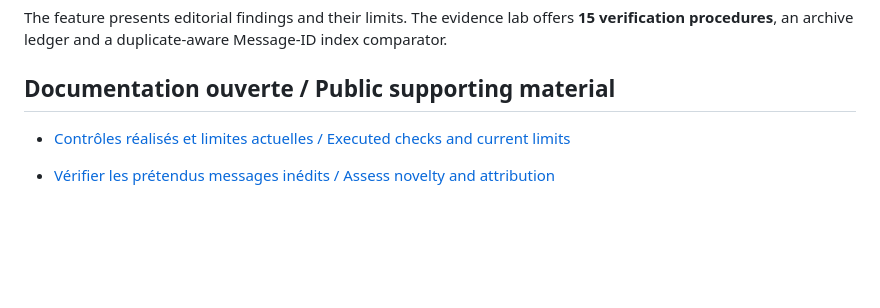
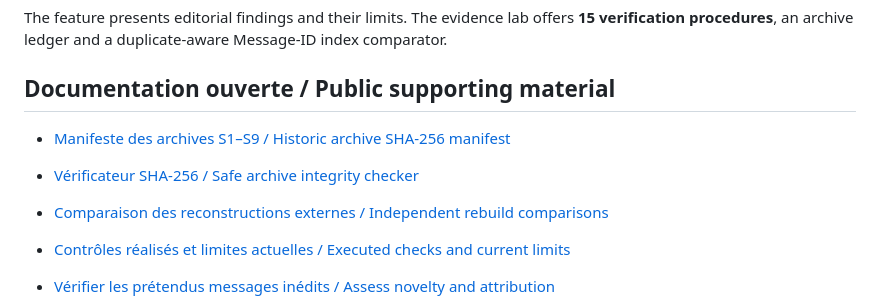
Before and after one commit to cancrom/bitcoin-satoshi-archive, a Markdown page: README.md, the part around the change. Drawn GitHub-style; blank space fills up the shorter version.

Commit message:
docs: expose new archive integrity protocol and historic rebuild sources

```diff
--- a/README.md
+++ b/README.md
@@ -13,6 +13,10 @@ Le reportage rassemble les recherches éditoriales et leurs limites. Le laborato
 The feature presents editorial findings and their limits. The evidence lab offers **15 verification procedures**, an archive ledger and a duplicate-aware Message-ID index comparator.
 
 ## Documentation ouverte / Public supporting material
+
+- [Manifeste des archives S1–S9 / Historic archive SHA-256 manifest](evidence/ARCHIVE-MANIFEST.csv)
+- [Vérificateur SHA-256 / Safe archive integrity checker](reproduce/verify_archives.py)
+- [Comparaison des reconstructions externes / Independent rebuild comparisons](evidence/EXTERNAL-REBUILDS.md)
 
 - [Contrôles réalisés et limites actuelles / Executed checks and current limits](evidence/STATUS-2026-10-21.md)
 - [Vérifier les prétendus messages inédits / Assess novelty and attribution](evidence/MESSAGE-NOVELTY.md)
```
